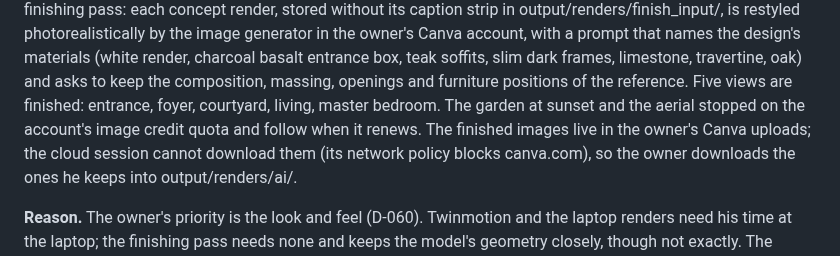
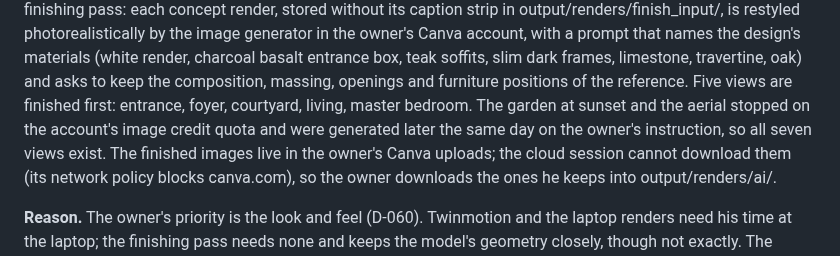
Before and after one commit to AimanSadeq/villa-jebel-ali-hills-dubai, a Markdown page: docs/decisions.md, the part around the change. Drawn GitHub-style.

```diff
--- a/docs/decisions.md
+++ b/docs/decisions.md
@@ -23,9 +23,10 @@ image generator in the owner's Canva account, with a prompt that names the
 design's materials (white render, charcoal basalt entrance box, teak soffits,
 slim dark frames, limestone, travertine, oak) and asks to keep the composition,
 massing, openings and furniture positions of the reference. Five views are
-finished: entrance, foyer, courtyard, living, master bedroom. The garden at
-sunset and the aerial stopped on the account's image credit quota and follow
-when it renews. The finished images live in the owner's Canva uploads; the
+finished first: entrance, foyer, courtyard, living, master bedroom. The garden
+at sunset and the aerial stopped on the account's image credit quota and were
+generated later the same day on the owner's instruction, so all seven views
+exist. The finished images live in the owner's Canva uploads; the
 cloud session cannot download them (its network policy blocks canva.com), so
 the owner downloads the ones he keeps into output/renders/ai/.
 
```
Also changed, not shown: docs/open-items.md (+4 -4 lines), docs/redesign-decisions.md (+1 -1 lines).
